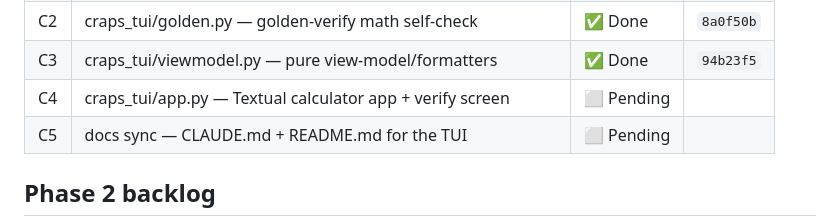
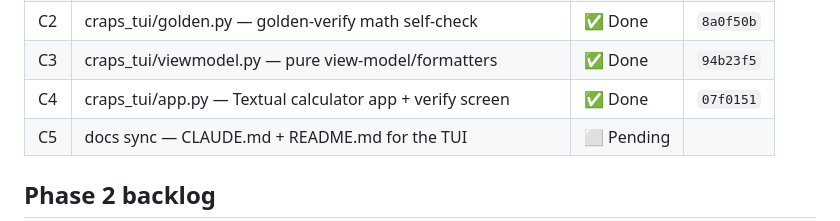
Before and after one commit to tottenjordan/marcy-dice-engine, a Markdown page: PLANS.md, the part around the change. Rendered like a GitHub page.

Commit message:
docs: record C4 commit SHA in PLANS

```diff
--- a/PLANS.md
+++ b/PLANS.md
@@ -38,7 +38,7 @@ Plan: `~/.claude/plans/gleaming-wiggling-yao.md` (approved). Order A → B → C
 | C1 | pyproject.toml — textual ui group, entry point, coverage | ✅ Done | `a70199a` |
 | C2 | craps_tui/golden.py — golden-verify math self-check | ✅ Done | `8a0f50b` |
 | C3 | craps_tui/viewmodel.py — pure view-model/formatters | ✅ Done | `94b23f5` |
-| C4 | craps_tui/app.py — Textual calculator app + verify screen | ⬜ Pending | |
+| C4 | craps_tui/app.py — Textual calculator app + verify screen | ✅ Done | `07f0151` |
 | C5 | docs sync — CLAUDE.md + README.md for the TUI | ⬜ Pending | |
 
 ## Phase 2 backlog
```
